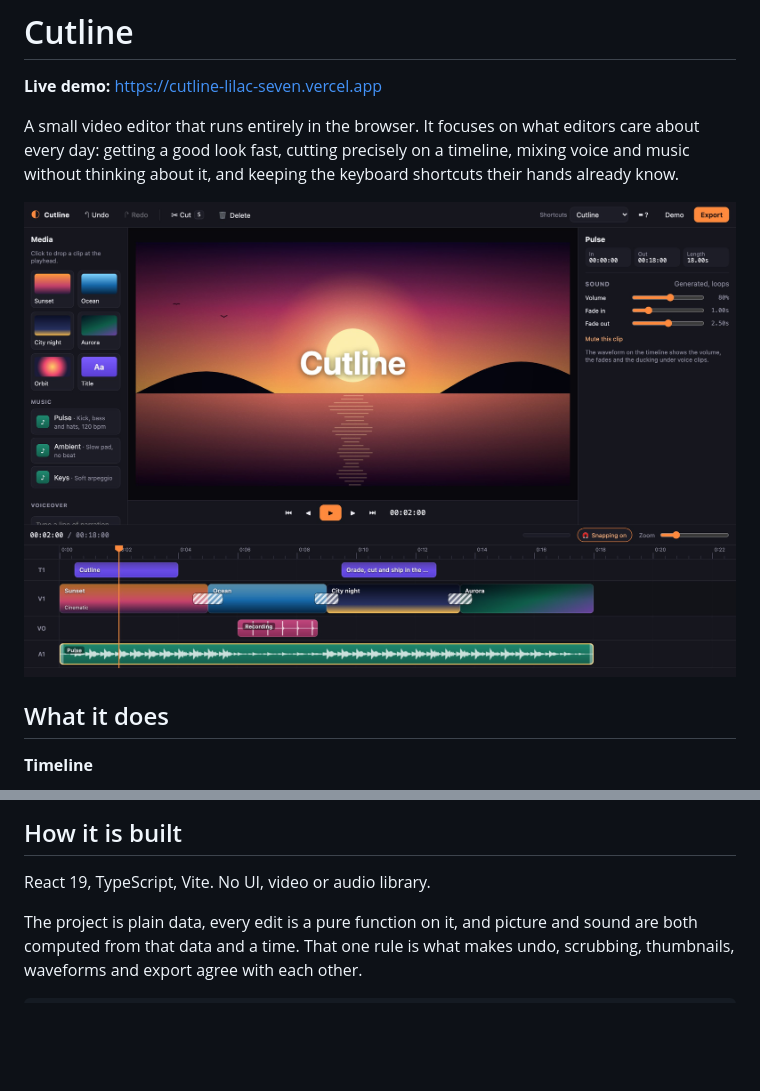
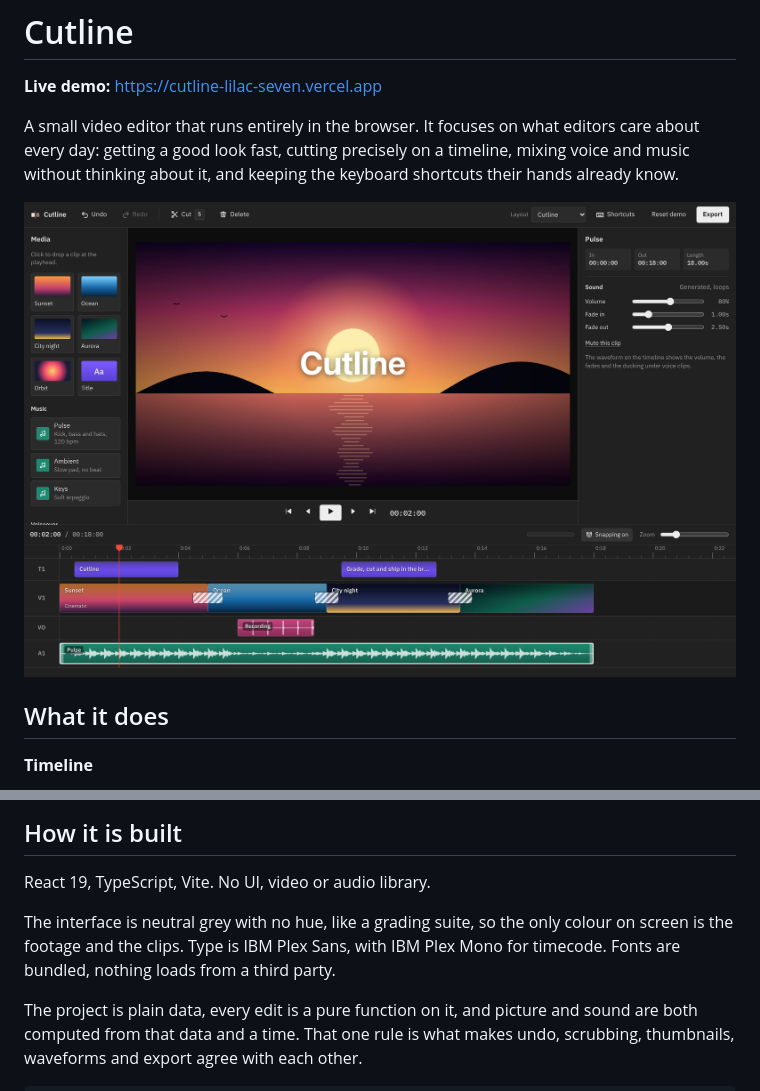
Before and after one commit to Loharanontsoanael/cutline, a Markdown page: README.md, 2 parts joined by grey strips. Drawn GitHub-style; pictures changed too: docs/screenshot.jpg; blank space fills up the shorter version.

````diff
--- a/README.md
+++ b/README.md
@@ -67,6 +67,8 @@ Import the repository in Vercel. It detects Vite automatically: build command `n
 
 React 19, TypeScript, Vite. No UI, video or audio library.
 
+The interface is neutral grey with no hue, like a grading suite, so the only colour on screen is the footage and the clips. Type is IBM Plex Sans, with IBM Plex Mono for timecode. Fonts are bundled, nothing loads from a third party.
+
 The project is plain data, every edit is a pure function on it, and picture and sound are both computed from that data and a time. That one rule is what makes undo, scrubbing, thumbnails, waveforms and export agree with each other.
 
 ```
````
Also changed, not shown: 11 other files.
